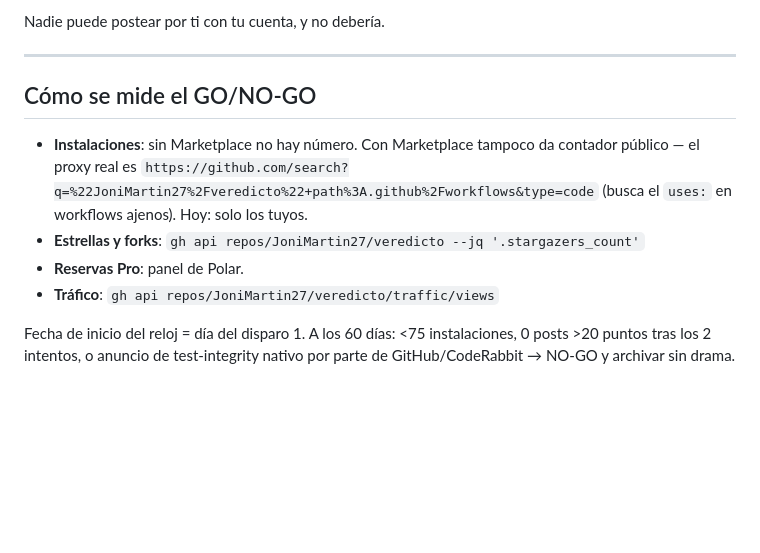
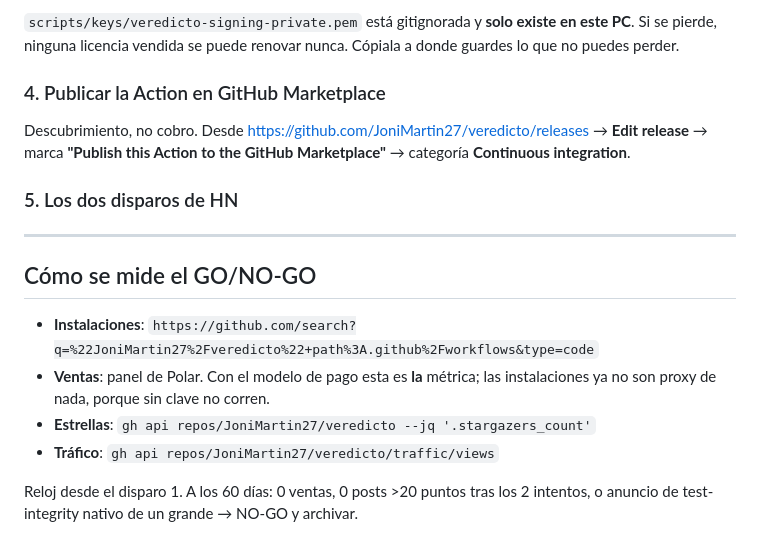
Before and after one commit to Fervon/fervon, a Markdown page: LANZAMIENTO-VEREDICTO.md, the part around one of its changes. GitHub-like rendering; blank space fills up the shorter version.

```diff
--- a/LANZAMIENTO-VEREDICTO.md
+++ b/LANZAMIENTO-VEREDICTO.md
@@ -164,18 +195,26 @@ eso, cambia el botón por la waitlist hasta que el Pro exista.
 
-Nadie puede postear por ti con tu cuenta, y no debería.
+`scripts/keys/veredicto-signing-private.pem` está gitignorada y **solo existe en
+este PC**. Si se pierde, ninguna licencia vendida se puede renovar nunca. Cópiala
+a donde guardes lo que no puedes perder.
+
+### 4. Publicar la Action en GitHub Marketplace
+
+Descubrimiento, no cobro. Desde
+https://github.com/JoniMartin27/veredicto/releases → **Edit release** → marca
+**"Publish this Action to the GitHub Marketplace"** → categoría
+**Continuous integration**.
+
+### 5. Los dos disparos de HN
 
 ---
 
 ## Cómo se mide el GO/NO-GO
 
-- **Instalaciones**: sin Marketplace no hay número. Con Marketplace tampoco da
-  contador público — el proxy real es
-  `https://github.com/search?q=%22JoniMartin27%2Fveredicto%22+path%3A.github%2Fworkflows&type=code`
-  (busca el `uses:` en workflows ajenos). Hoy: solo los tuyos.
-- **Estrellas y forks**: `gh api repos/JoniMartin27/veredicto --jq '.stargazers_count'`
-- **Reservas Pro**: panel de Polar.
+- **Instalaciones**: `https://github.com/search?q=%22JoniMartin27%2Fveredicto%22+path%3A.github%2Fworkflows&type=code`
+- **Ventas**: panel de Polar. Con el modelo de pago esta es **la** métrica; las
+  instalaciones ya no son proxy de nada, porque sin clave no corren.
+- **Estrellas**: `gh api repos/JoniMartin27/veredicto --jq '.stargazers_count'`
 - **Tráfico**: `gh api repos/JoniMartin27/veredicto/traffic/views`
 
-Fecha de inicio del reloj = día del disparo 1. A los 60 días: <75 instalaciones,
-0 posts >20 puntos tras los 2 intentos, o anuncio de test-integrity nativo por
-parte de GitHub/CodeRabbit → NO-GO y archivar sin drama.
+Reloj desde el disparo 1. A los 60 días: 0 ventas, 0 posts >20 puntos tras los 2
+intentos, o anuncio de test-integrity nativo de un grande → NO-GO y archivar.
```
Also changed, not shown: other parts of LANZAMIENTO-VEREDICTO.md (+96 -65 lines).
